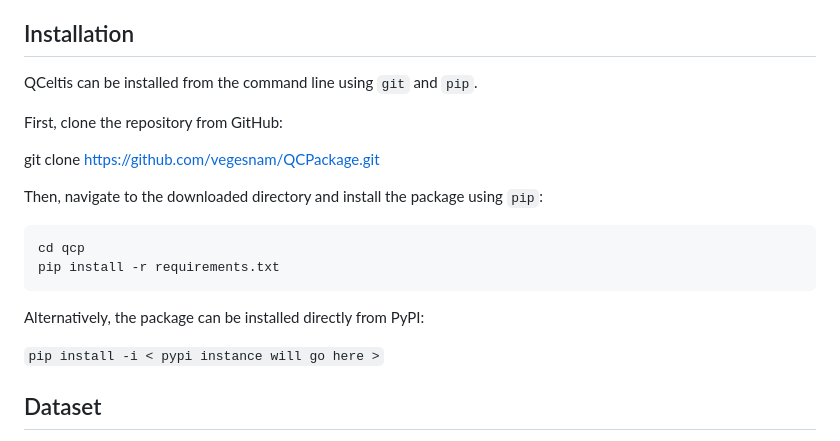
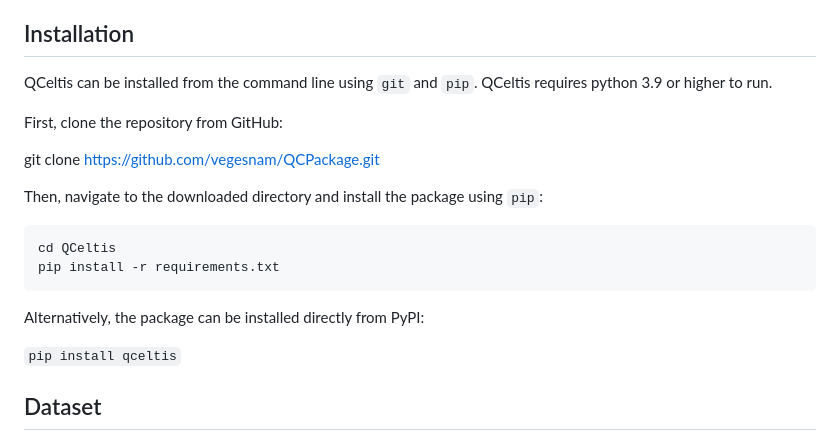
Before and after one commit to csmc-vaneykjlab/QCeltis, a Markdown page: example-dataset/README.md, the part around the change. Rendered like a GitHub page.

```diff
--- a/example-dataset/README.md
+++ b/example-dataset/README.md
@@ -9,7 +9,7 @@
 6. [Results](#results-from-qc-analysis)
 
 ## Installation
-QCeltis can be installed from the command line using `git` and `pip`.
+QCeltis can be installed from the command line using `git` and `pip`. QCeltis requires python 3.9 or higher to run.
 
 First, clone the repository from GitHub:
 
@@ -18,13 +18,13 @@ git clone [https://github.com/vegesnam/QCPackage.git](https://github.com/csmc-va
 Then, navigate to the downloaded directory and install the package using `pip`:
 
 ~~~bash
-cd qcp
+cd QCeltis
 pip install -r requirements.txt
 ~~~
 
 Alternatively, the package can be installed directly from PyPI:
 
-`pip install -i < pypi instance will go here >`
+`pip install qceltis`
 
 ## Dataset
 
```
